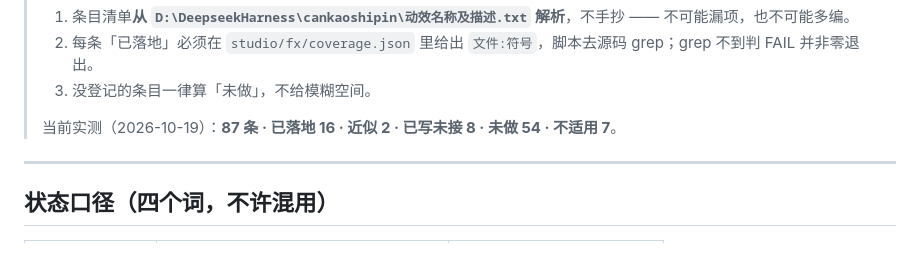
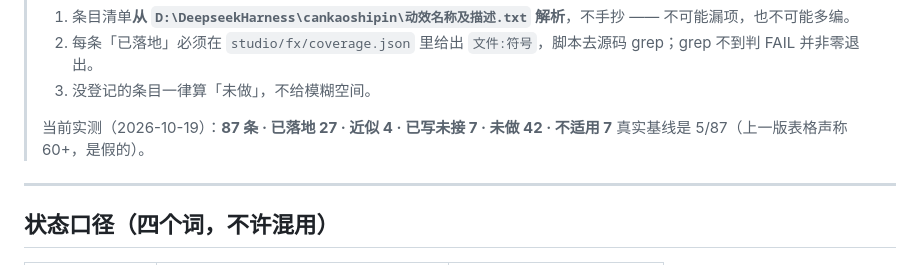
Before and after one commit to xuderu9/motion-lab, a Markdown page: studio/EFFECT-CATALOG.md, the part around the change. GitHub-like rendering.

Commit message:
[dsh] 覆盖数字更新到 27+4/87

```diff
--- a/studio/EFFECT-CATALOG.md
+++ b/studio/EFFECT-CATALOG.md
@@ -16,7 +16,8 @@
 > 2. 每条「已落地」必须在 `studio/fx/coverage.json` 里给出 `文件:符号`，脚本去源码 grep；grep 不到判 FAIL 并非零退出。
 > 3. 没登记的条目一律算「未做」，不给模糊空间。
 >
-> 当前实测（2026-10-19）：**87 条 · 已落地 16 · 近似 2 · 已写未接 8 · 未做 54 · 不适用 7**。
+> 当前实测（2026-10-19）：**87 条 · 已落地 27 · 近似 4 · 已写未接 7 · 未做 42 · 不适用 7**
+> 真实基线是 5/87（上一版表格声称 60+，是假的）。
 
 ---
 
```
